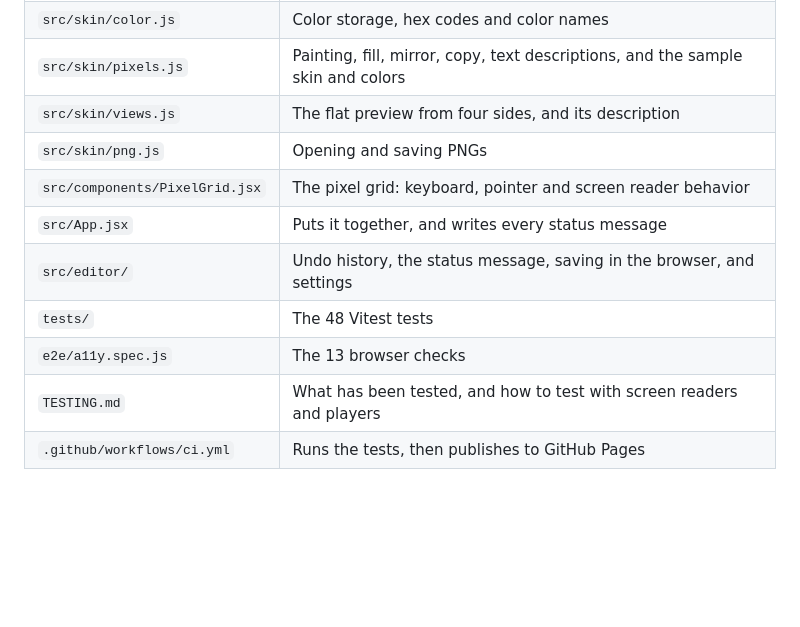
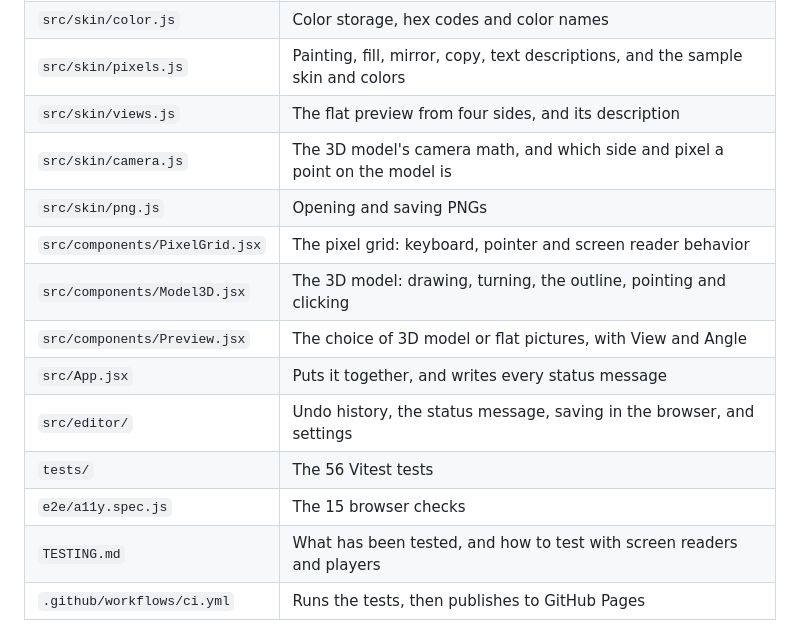
Before and after one commit to Anna-Ohrt/accessible-skin-editor, a Markdown page: README.md, the part around one of its changes. Drawn GitHub-style; blank space fills up the shorter version.

```diff
--- a/README.md
+++ b/README.md
@@ -96,12 +103,15 @@ Needs [Node.js](https://nodejs.org/) 24.15 or newer in the 24 line, or Node.js 2
 | `src/skin/color.js` | Color storage, hex codes and color names |
 | `src/skin/pixels.js` | Painting, fill, mirror, copy, text descriptions, and the sample skin and colors |
 | `src/skin/views.js` | The flat preview from four sides, and its description |
+| `src/skin/camera.js` | The 3D model's camera math, and which side and pixel a point on the model is |
 | `src/skin/png.js` | Opening and saving PNGs |
 | `src/components/PixelGrid.jsx` | The pixel grid: keyboard, pointer and screen reader behavior |
+| `src/components/Model3D.jsx` | The 3D model: drawing, turning, the outline, pointing and clicking |
+| `src/components/Preview.jsx` | The choice of 3D model or flat pictures, with View and Angle |
 | `src/App.jsx` | Puts it together, and writes every status message |
 | `src/editor/` | Undo history, the status message, saving in the browser, and settings |
-| `tests/` | The 48 Vitest tests |
-| `e2e/a11y.spec.js` | The 13 browser checks |
+| `tests/` | The 56 Vitest tests |
+| `e2e/a11y.spec.js` | The 15 browser checks |
 | `TESTING.md` | What has been tested, and how to test with screen readers and players |
 | `.github/workflows/ci.yml` | Runs the tests, then publishes to GitHub Pages |
 
```
Also changed, not shown: other parts of README.md (+19 -12 lines), RESEARCH.md (+13 -9 lines), TESTING.md (+14 -7 lines), docs/screenshot.png, 15 other files.
